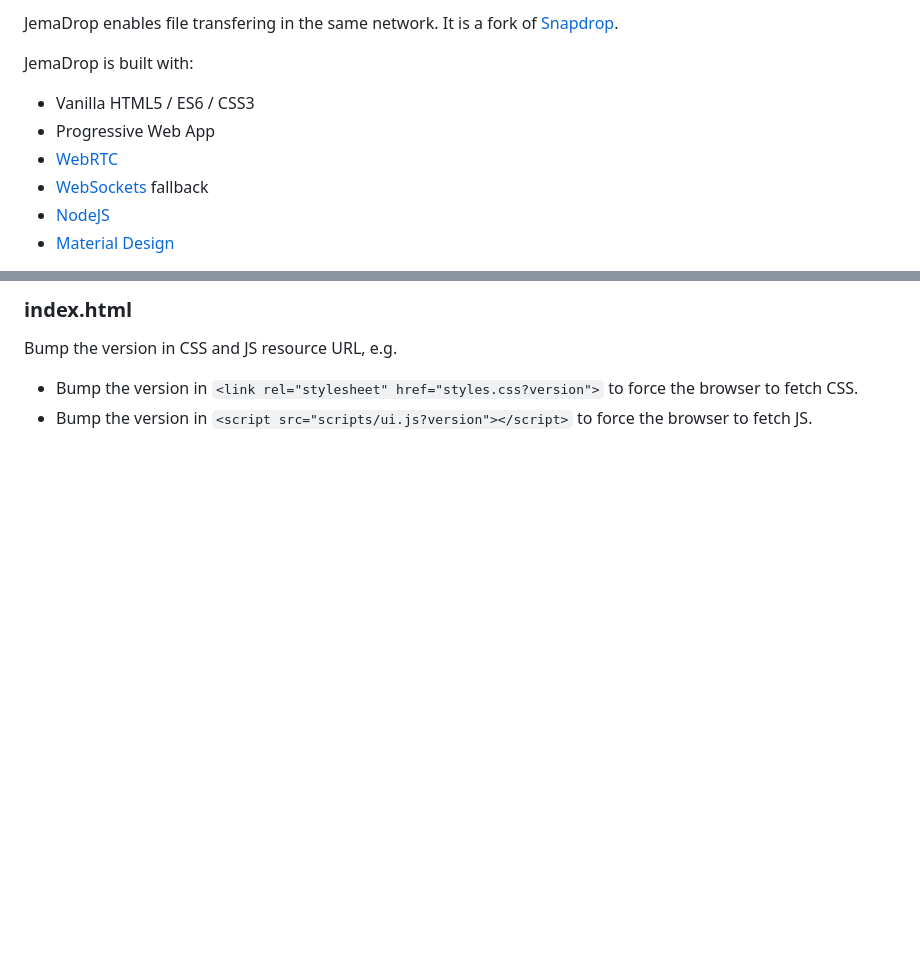
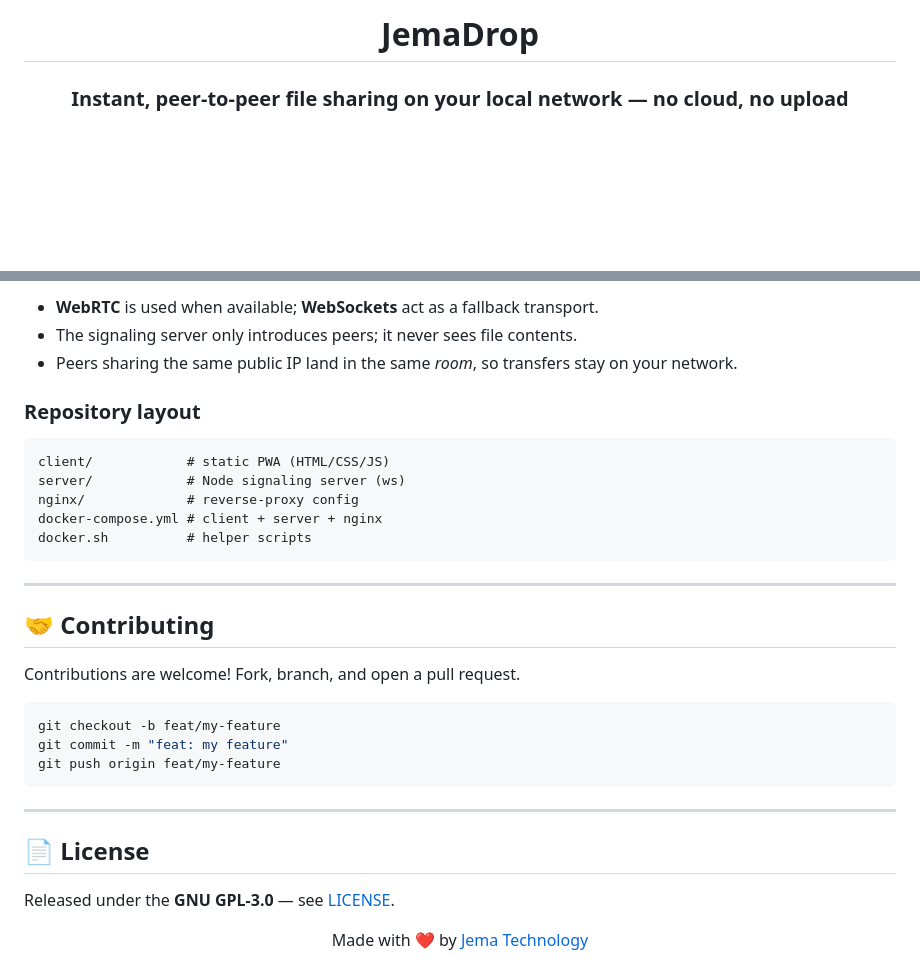
Before and after one commit to JemaOS/jemadrop, a Markdown page: README.md, 2 parts joined by grey strips. Rendered like a GitHub page; blank space fills up the shorter version.

````diff
--- a/README.md
+++ b/README.md
@@ -2,11 +2,5 @@
 
-JemaDrop enables file transfering in the same network. It is a fork of [Snapdrop](https://github.com/RobinLinus/snapdrop).
+<h1>JemaDrop</h1>
 
-JemaDrop is built with:
-* Vanilla HTML5 / ES6 / CSS3
-* Progressive Web App
-* [WebRTC](http://webrtc.org/)
-* [WebSockets](http://www.websocket.org/) fallback
-* [NodeJS](https://nodejs.org/en/)
-* [Material Design](https://material.google.com/)
+### Instant, peer-to-peer file sharing on your local network — no cloud, no upload
 
@@ -60,7 +74,36 @@ Bump the version in `CACHE_NAME`.
 
-### index.html
+- **WebRTC** is used when available; **WebSockets** act as a fallback transport.
+- The signaling server only introduces peers; it never sees file contents.
+- Peers sharing the same public IP land in the same *room*, so transfers stay on your network.
 
-Bump the version in CSS and JS resource URL, e.g.
+### Repository layout
 
-- Bump the version in `<link rel="stylesheet" href="styles.css?version">` to force the browser to fetch CSS.
-- Bump the version in `<script src="scripts/ui.js?version"></script>` to force the browser to fetch JS.
+```
+client/            # static PWA (HTML/CSS/JS)
+server/            # Node signaling server (ws)
+nginx/             # reverse-proxy config
+docker-compose.yml # client + server + nginx
+docker.sh          # helper scripts
+```
+
+---
+
+## 🤝 Contributing
+
+Contributions are welcome! Fork, branch, and open a pull request.
+
+```bash
+git checkout -b feat/my-feature
+git commit -m "feat: my feature"
+git push origin feat/my-feature
+```
+
+---
+
+## 📄 License
+
+Released under the **GNU GPL-3.0** — see [LICENSE](LICENSE).
+
+<div align="center">
+Made with ❤️ by <a href="https://www.jematechnology.fr">Jema Technology</a>
+</div>
````
Also changed, not shown: other parts of README.md (+48 -28 lines), screenshots/main-dark.png (added), screenshots/main.png (added).
